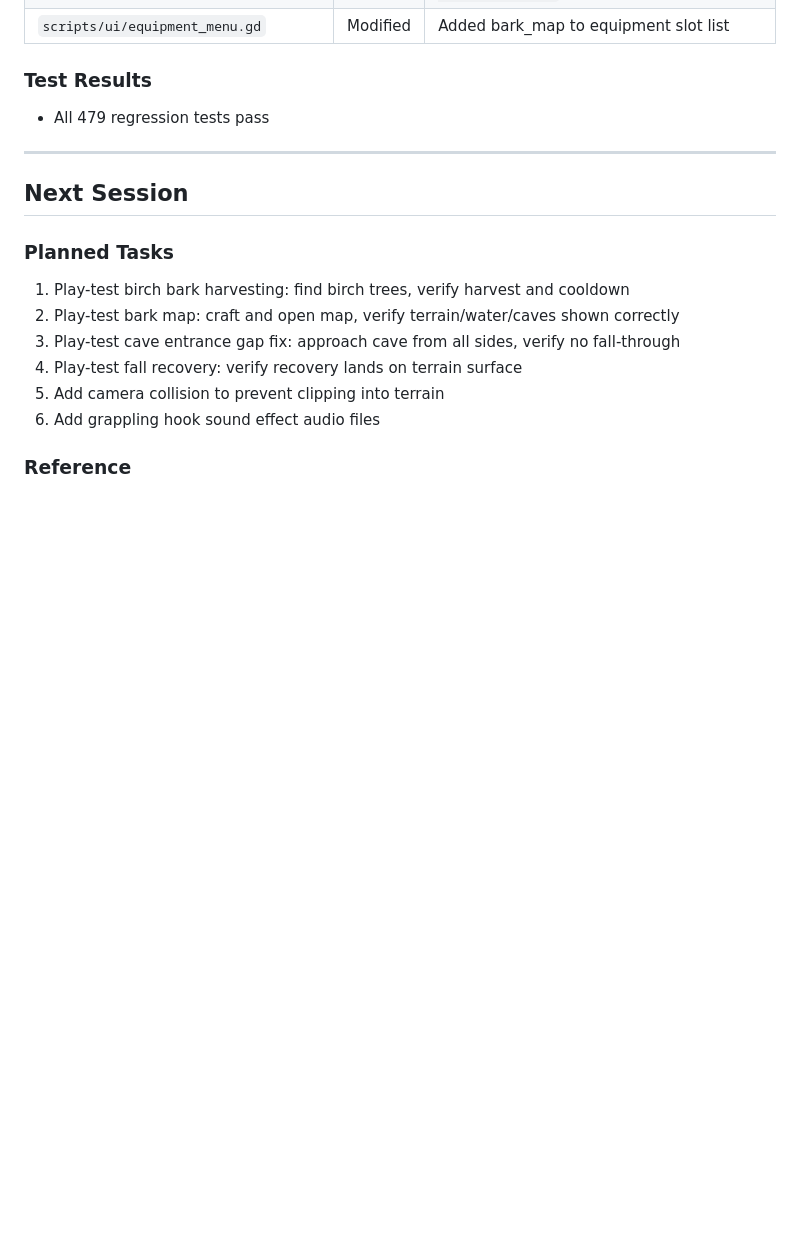
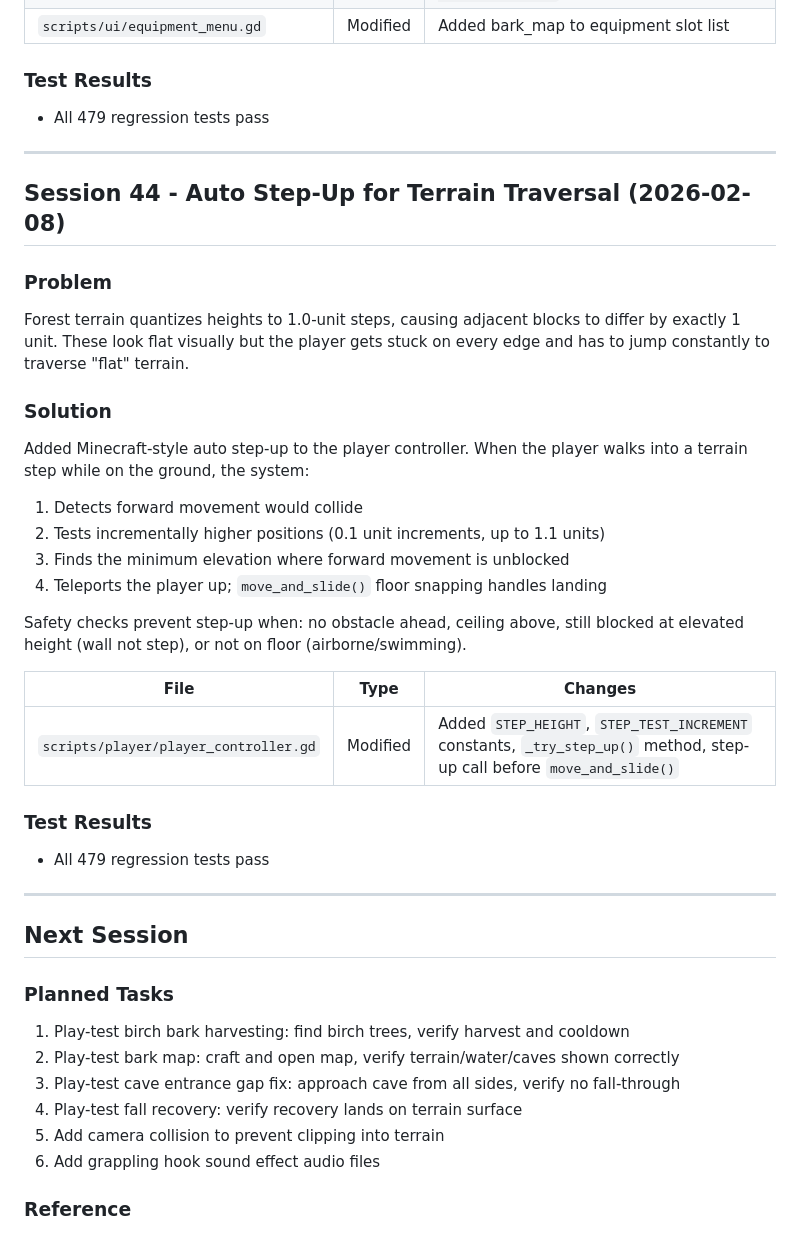
Before and after one commit to adchamberlain/into-the-wild, a Markdown page: DEV_LOG.md, the part around the change. Rendered like a GitHub page; blank space fills up the shorter version.

Commit message:
Update DEV_LOG.md with Session 44 changes
Co-Authored-By: Claude Opus 4.6 <noreply@anthropic.com>

```diff
--- a/DEV_LOG.md
+++ b/DEV_LOG.md
@@ -3653,6 +3653,29 @@ Bark map added to equipment menu as slot `]` (slot 24).
 
 ---
 
+## Session 44 - Auto Step-Up for Terrain Traversal (2026-02-08)
+
+### Problem
+Forest terrain quantizes heights to 1.0-unit steps, causing adjacent blocks to differ by exactly 1 unit. These look flat visually but the player gets stuck on every edge and has to jump constantly to traverse "flat" terrain.
+
+### Solution
+Added Minecraft-style auto step-up to the player controller. When the player walks into a terrain step while on the ground, the system:
+1. Detects forward movement would collide
+2. Tests incrementally higher positions (0.1 unit increments, up to 1.1 units)
+3. Finds the minimum elevation where forward movement is unblocked
+4. Teleports the player up; `move_and_slide()` floor snapping handles landing
+
+Safety checks prevent step-up when: no obstacle ahead, ceiling above, still blocked at elevated height (wall not step), or not on floor (airborne/swimming).
+
+| File | Type | Changes |
+|------|------|---------|
+| `scripts/player/player_controller.gd` | Modified | Added `STEP_HEIGHT`, `STEP_TEST_INCREMENT` constants, `_try_step_up()` method, step-up call before `move_and_slide()` |
+
+### Test Results
+- All 479 regression tests pass
+
+---
+
 ## Next Session
 
 ### Planned Tasks
```
